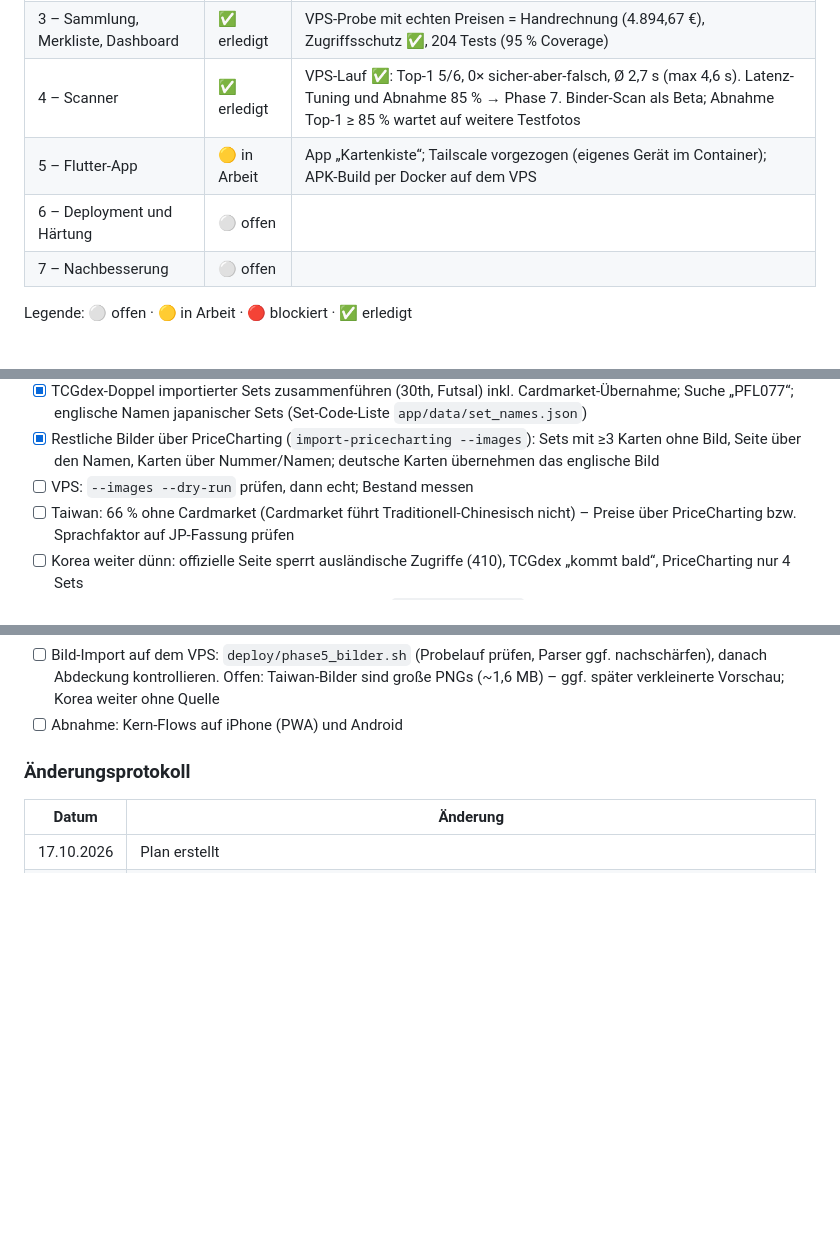
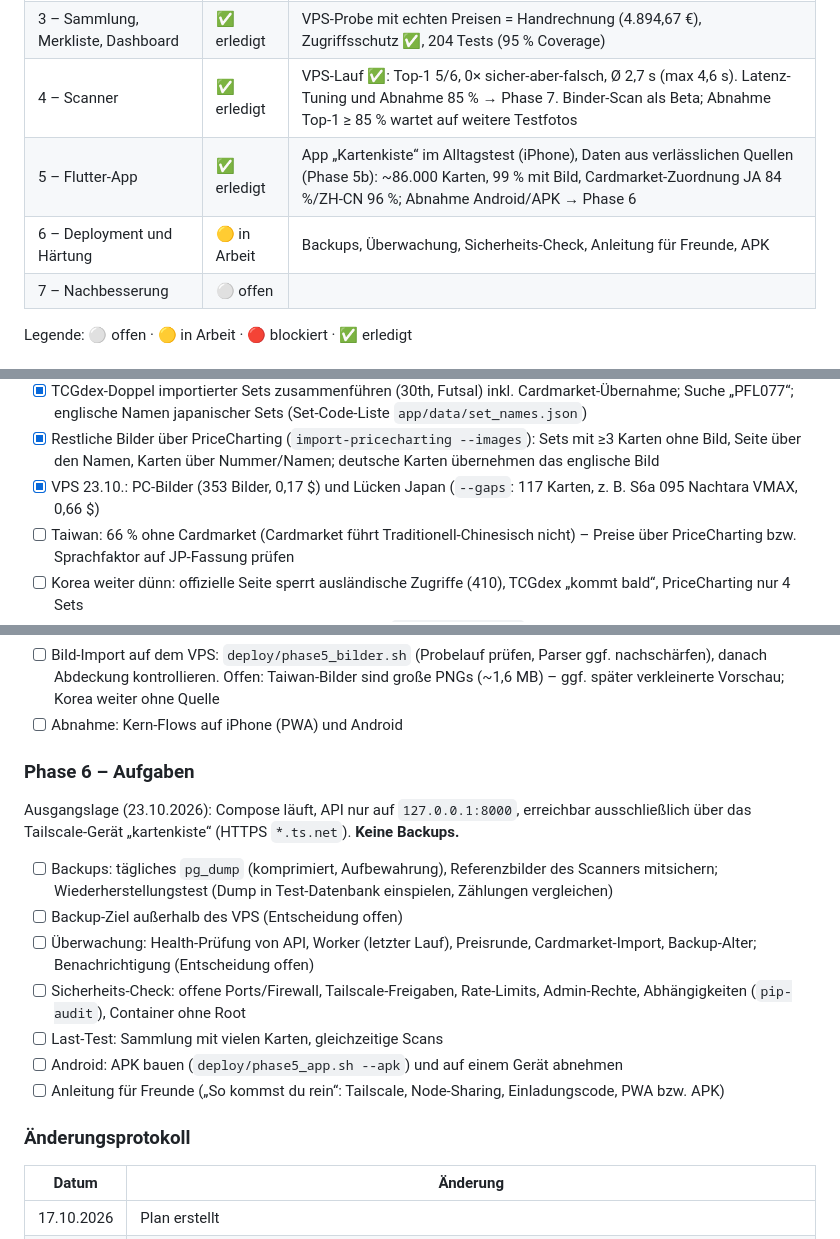
Before and after one commit to SebastianTheisen/Pokemon_Tracker, a Markdown page: UMSETZUNGSPLAN.md, 3 parts joined by grey strips. Rendered like a GitHub page; blank space fills up the shorter version.

Commit message:
Plan: Phase 5 abgeschlossen, Phase 6 Aufgaben
Co-Authored-By: Claude Opus 5.5 <noreply@anthropic.com>
Claude-Session: https://claude.ai/code/session_01KGsEAH6FoCGdHY8Nm88tKJ

```diff
--- a/UMSETZUNGSPLAN.md
+++ b/UMSETZUNGSPLAN.md
@@ -15,8 +15,8 @@ Stand: 17.10.2026 · Status: **Phase 5 (Flutter-App „Kartenkiste“) in Arbeit
 | 2 – Preise | ✅ erledigt | Echte Preise mit Beleg (DE/EN/JA/ZH), Worker läuft, NM-Basis = Median, 163 Tests (95 % Coverage) |
 | 3 – Sammlung, Merkliste, Dashboard | ✅ erledigt | VPS-Probe mit echten Preisen = Handrechnung (4.894,67 €), Zugriffsschutz ✅, 204 Tests (95 % Coverage) |
 | 4 – Scanner | ✅ erledigt | VPS-Lauf ✅: Top-1 5/6, 0× sicher-aber-falsch, Ø 2,7 s (max 4,6 s). Latenz-Tuning und Abnahme 85 % → Phase 7. Binder-Scan als Beta; Abnahme Top-1 ≥ 85 % wartet auf weitere Testfotos |
-| 5 – Flutter-App | 🟡 in Arbeit | App „Kartenkiste“; Tailscale vorgezogen (eigenes Gerät im Container); APK-Build per Docker auf dem VPS |
-| 6 – Deployment und Härtung | ⚪ offen | |
+| 5 – Flutter-App | ✅ erledigt | App „Kartenkiste“ im Alltagstest (iPhone), Daten aus verlässlichen Quellen (Phase 5b): ~86.000 Karten, 99 % mit Bild, Cardmarket-Zuordnung JA 84 %/ZH-CN 96 %; Abnahme Android/APK → Phase 6 |
+| 6 – Deployment und Härtung | 🟡 in Arbeit | Backups, Überwachung, Sicherheits-Check, Anleitung für Freunde, APK |
 | 7 – Nachbesserung | ⚪ offen | |
 
 Legende: ⚪ offen · 🟡 in Arbeit · 🔴 blockiert · ✅ erledigt
@@ -288,7 +288,7 @@ Ziel: alle Sets, Karten, Bilder und Preise aller Sprachen. Quellen je Bereich: o
 - [x] **PriceCharting-Details** (Migration 0015 `pricecharting_details`): Produktseiten-Abruf speichert POP-Report, Verkäufe je Note, letzte Verkäufe (je Note 10) und Bilder; `GET /cards/{id}/pricecharting`. App: Abschnitt „US-Markt (PriceCharting)“ auf der Kartenseite (Verkäufe je Note, PSA-/CGC-Population, letzte 5 Verkäufe mit Link, in US-Dollar). Preisverlauf wird roh gespeichert (Format noch unbekannt). Tests: Backend 500, Flutter 36
 - [x] TCGdex-Doppel importierter Sets zusammenführen (30th, Futsal) inkl. Cardmarket-Übernahme; Suche „PFL077“; englische Namen japanischer Sets (Set-Code-Liste `app/data/set_names.json`)
 - [x] Restliche Bilder über PriceCharting (`import-pricecharting --images`): Sets mit ≥3 Karten ohne Bild, Seite über den Namen, Karten über Nummer/Namen; deutsche Karten übernehmen das englische Bild
-- [ ] VPS: `--images --dry-run` prüfen, dann echt; Bestand messen
+- [x] VPS 23.10.: PC-Bilder (353 Bilder, 0,17 $) und Lücken Japan (`--gaps`: 117 Karten, z. B. S6a 095 Nachtara VMAX, 0,66 $)
 - [ ] Taiwan: 66 % ohne Cardmarket (Cardmarket führt Traditionell-Chinesisch nicht) – Preise über PriceCharting bzw. Sprachfaktor auf JP-Fassung prüfen
 - [ ] Korea weiter dünn: offizielle Seite sperrt ausländische Zugriffe (410), TCGdex „kommt bald“, PriceCharting nur 4 Sets
 - [x] Preise: Cardmarket-Zuordnung über Kartennamen (`cardmarket-match`, auch im täglichen Import): Ausgabe je Set, Produkt je Karte (Reihenfolge bei gleichen Namen); Preisführer auch für Karten, die TCGdex nicht kennt
@@ -299,6 +299,18 @@ Ziel: alle Sets, Karten, Bilder und Preise aller Sprachen. Quellen je Bereich: o
 - [ ] Auf dem VPS: Link-Filter und Lesezeichen an echten Cardmarket- und eBay-Seiten prüfen (Seitenaufbau nur aus Dokumentation bekannt)
 - [ ] Bild-Import auf dem VPS: `deploy/phase5_bilder.sh` (Probelauf prüfen, Parser ggf. nachschärfen), danach Abdeckung kontrollieren. Offen: Taiwan-Bilder sind große PNGs (~1,6 MB) – ggf. später verkleinerte Vorschau; Korea weiter ohne Quelle
 - [ ] Abnahme: Kern-Flows auf iPhone (PWA) und Android
+
+### Phase 6 – Aufgaben
+
+Ausgangslage (23.10.2026): Compose läuft, API nur auf `127.0.0.1:8000`, erreichbar ausschließlich über das Tailscale-Gerät „kartenkiste“ (HTTPS `*.ts.net`). **Keine Backups.**
+
+- [ ] Backups: tägliches `pg_dump` (komprimiert, Aufbewahrung), Referenzbilder des Scanners mitsichern; Wiederherstellungstest (Dump in Test-Datenbank einspielen, Zählungen vergleichen)
+- [ ] Backup-Ziel außerhalb des VPS (Entscheidung offen)
+- [ ] Überwachung: Health-Prüfung von API, Worker (letzter Lauf), Preisrunde, Cardmarket-Import, Backup-Alter; Benachrichtigung (Entscheidung offen)
+- [ ] Sicherheits-Check: offene Ports/Firewall, Tailscale-Freigaben, Rate-Limits, Admin-Rechte, Abhängigkeiten (`pip-audit`), Container ohne Root
+- [ ] Last-Test: Sammlung mit vielen Karten, gleichzeitige Scans
+- [ ] Android: APK bauen (`deploy/phase5_app.sh --apk`) und auf einem Gerät abnehmen
+- [ ] Anleitung für Freunde („So kommst du rein“: Tailscale, Node-Sharing, Einladungscode, PWA bzw. APK)
 
 ### Änderungsprotokoll
 
```
